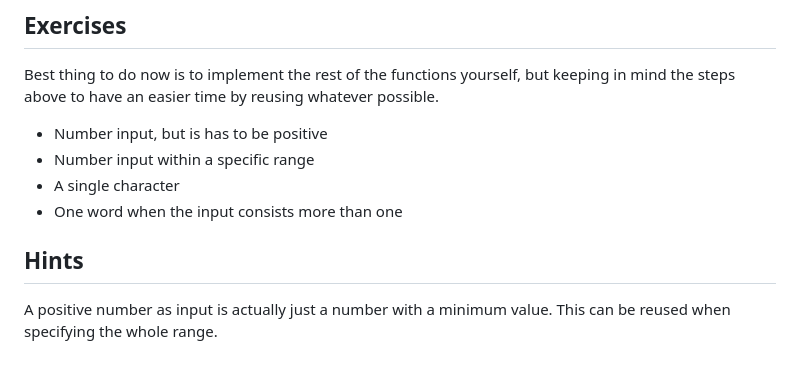
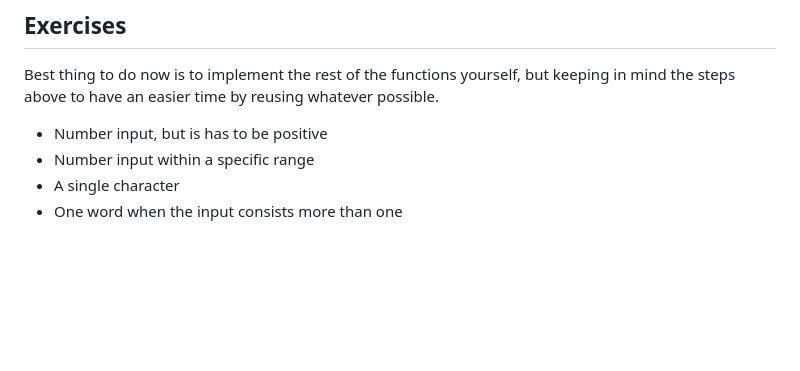
Before and after one commit to doppera-at/ap15, a Markdown page: csharp-input-handler.md, the part around one of its changes. Rendered like a GitHub page; blank space fills up the shorter version.

Commit message:
change formatting, remove hints

```diff
--- a/csharp-input-handler.md
+++ b/csharp-input-handler.md
@@ -103,7 +104,3 @@ Best thing to do now is to implement the rest of the functions yourself, but kee
 * Number input within a specific range
 * A single character
 * One word when the input consists more than one
-
-## Hints
-
-A positive number as input is actually just a number with a minimum value. This can be reused when specifying the whole range.
```
Also changed, not shown: other parts of csharp-input-handler.md (+2 -1 lines).
